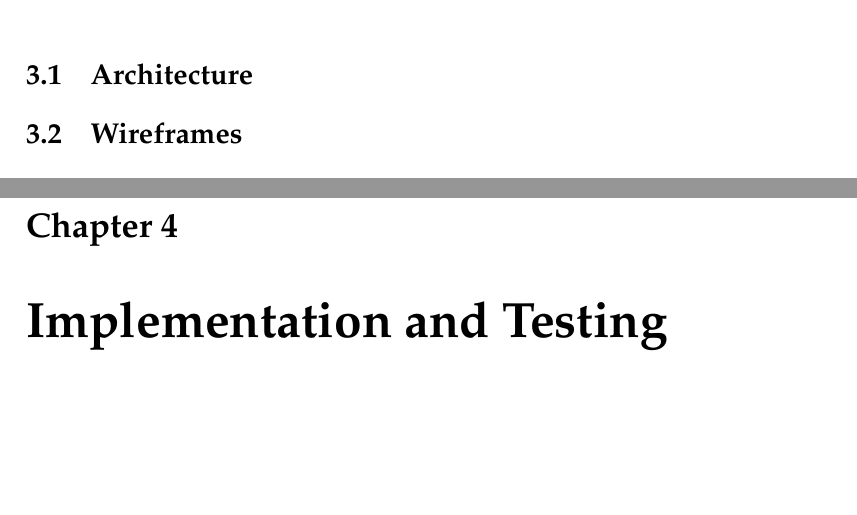
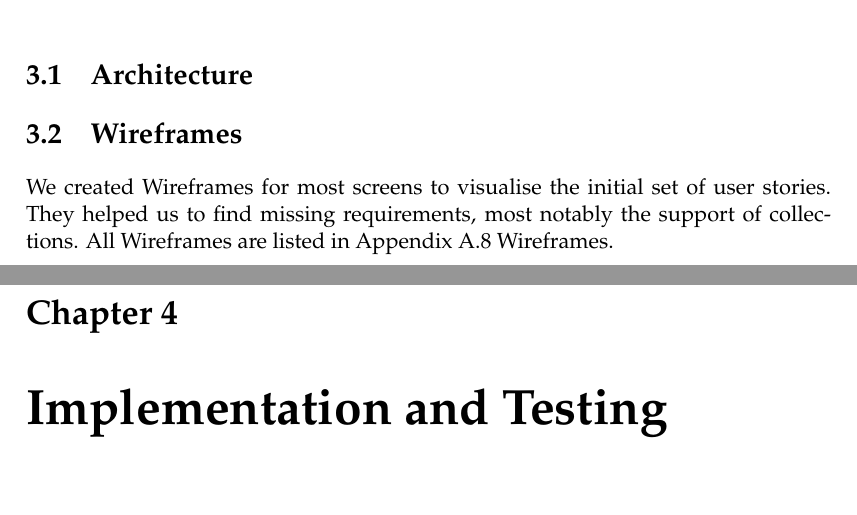
Before and after one commit to xmpp-grid-broker/documents, a LaTeX thesis (documents/final-submission-document/final-submission-document.tex, which reads documents/final-submission-document/chapters/3_concept.tex): two parts of pages 13 and 14 of 42, joined at a grey line, cut so that both start at the same text, the shorter picture padded with empty space. Compiled offline with pdfLaTeX.

Commit message:
[#XGB-21] Sprint Planning Sprint 4

```diff
--- a/documents/final-submission-document/chapters/3_concept.tex
+++ b/documents/final-submission-document/chapters/3_concept.tex
@@ -11,3 +11,7 @@
 % - Entwurf Benutzerschnittstelle
 
 \section{Wireframes}
+
+We created Wireframes for most screens to visualise the initial set of user stories.
+They helped us to find missing requirements, most notably the support of collections.
+All Wireframes are listed in Appendix \fullref{sec:wireframes}.
```
